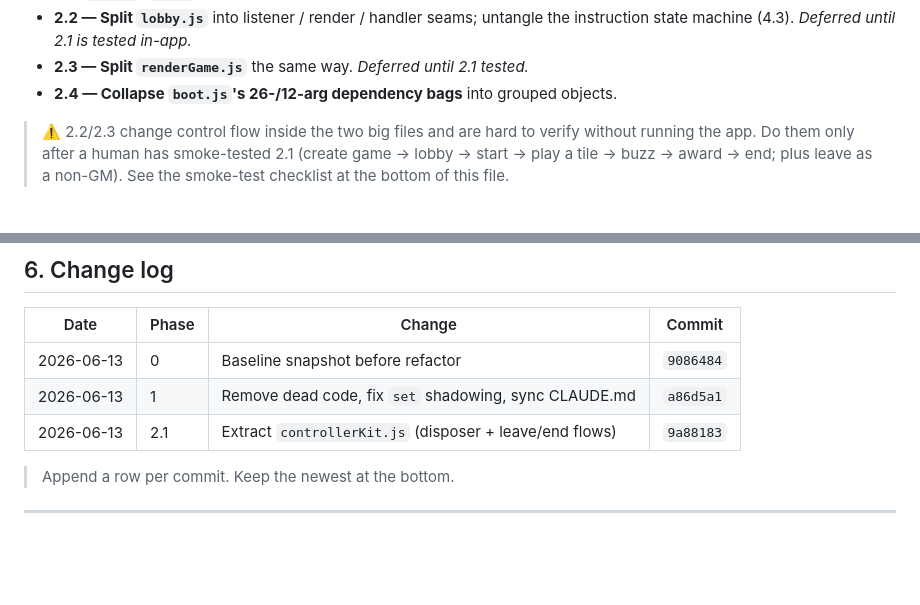
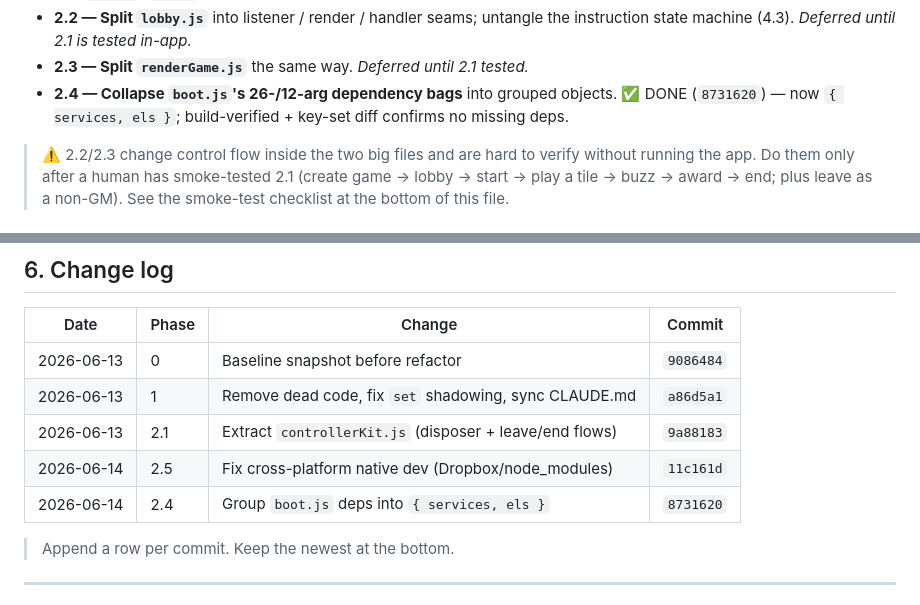
Before and after one commit to atomicframeworks/picture-twirl, a Markdown page: REFACTOR.md, 2 parts joined by grey strips. Drawn GitHub-style; blank space fills up the shorter version.

Commit message:
docs: log Phase 2.4 + 2.5 in REFACTOR change log
Co-Authored-By: Claude Opus 4.8 <noreply@anthropic.com>

```diff
--- a/REFACTOR.md
+++ b/REFACTOR.md
@@ -197,7 +197,9 @@ Increments (each its own commit, behavior-preserving, verified by `node --check`
 - **2.2 — Split `lobby.js`** into listener / render / handler seams; untangle
   the instruction state machine (4.3). *Deferred until 2.1 is tested in-app.*
 - **2.3 — Split `renderGame.js`** the same way. *Deferred until 2.1 tested.*
-- **2.4 — Collapse `boot.js`'s 26-/12-arg dependency bags** into grouped objects.
+- **2.4 — Collapse `boot.js`'s 26-/12-arg dependency bags** into grouped
+  objects. ✅ DONE (`8731620`) — now `{ services, els }`; build-verified +
+  key-set diff confirms no missing deps.
 
 > ⚠️ 2.2/2.3 change control flow inside the two big files and are hard to verify
 > without running the app. Do them only after a human has smoke-tested 2.1
@@ -233,6 +235,8 @@ Increments (each its own commit, behavior-preserving, verified by `node --check`
 | 2026-06-13 | 0 | Baseline snapshot before refactor | `9086484` |
 | 2026-06-13 | 1 | Remove dead code, fix `set` shadowing, sync CLAUDE.md | `a86d5a1` |
 | 2026-06-13 | 2.1 | Extract `controllerKit.js` (disposer + leave/end flows) | `9a88183` |
+| 2026-06-14 | 2.5 | Fix cross-platform native dev (Dropbox/node_modules) | `11c161d` |
+| 2026-06-14 | 2.4 | Group `boot.js` deps into `{ services, els }` | `8731620` |
 
 > Append a row per commit. Keep the newest at the bottom.
 
```
